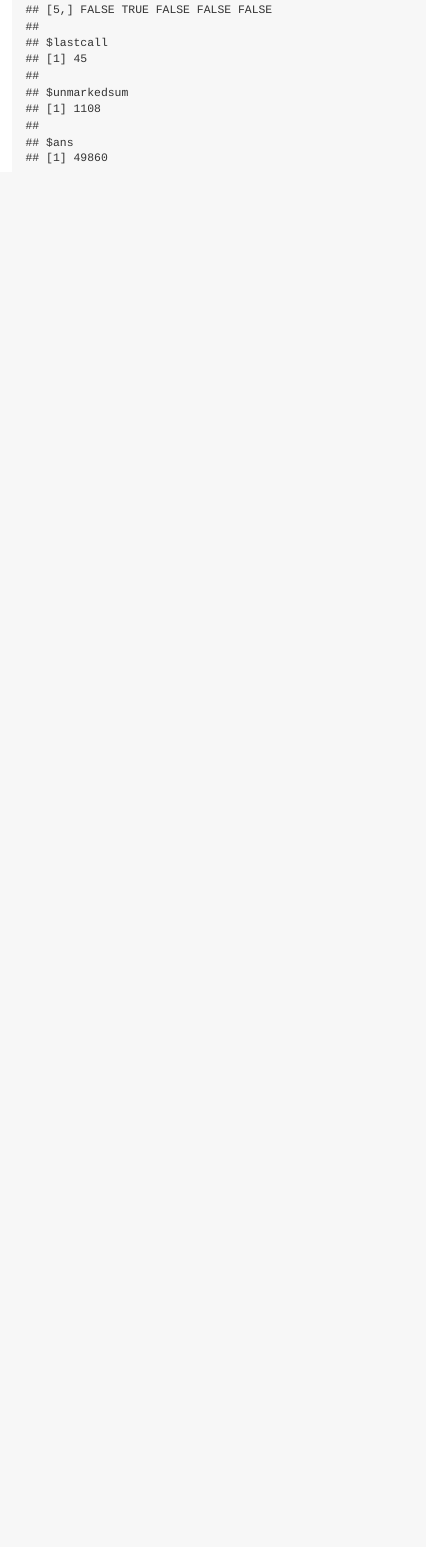
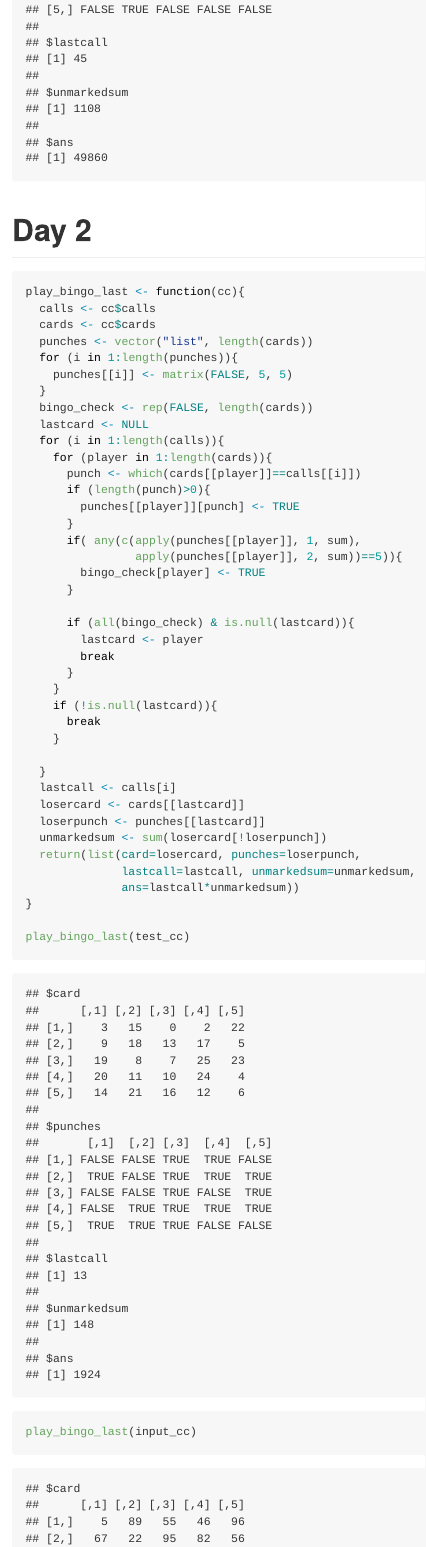
Before and after one commit to szimmer/advent-of-code-2021, an R Markdown document (Code/Day04.Rmd): the page in a window 1100 px wide, from 2780 px down. Rendered offline with R 4.5, knitr and Pandoc, with nearby package versions.

````diff
--- a/Code/Day04.Rmd
+++ b/Code/Day04.Rmd
@@ -80,3 +80,52 @@
 play_bingo(input_cc)
 
 ```
+
+
+# Day 2
+
+```{r day2}
+play_bingo_last <- function(cc){
+  calls <- cc$calls
+  cards <- cc$cards
+  punches <- vector("list", length(cards))
+  for (i in 1:length(punches)){
+    punches[[i]] <- matrix(FALSE, 5, 5)
+  }
+  bingo_check <- rep(FALSE, length(cards))
+  lastcard <- NULL
+  for (i in 1:length(calls)){
+    for (player in 1:length(cards)){
+      punch <- which(cards[[player]]==calls[[i]])
+      if (length(punch)>0){
+        punches[[player]][punch] <- TRUE
+      }
+      if( any(c(apply(punches[[player]], 1, sum),
+                apply(punches[[player]], 2, sum))==5)){
+        bingo_check[player] <- TRUE
+      }
+
+      if (all(bingo_check) & is.null(lastcard)){
+        lastcard <- player
+        break
+      }
+    }
+    if (!is.null(lastcard)){
+      break
+    }
+
+  }
+  lastcall <- calls[i]
+  losercard <- cards[[lastcard]]
+  loserpunch <- punches[[lastcard]]
+  unmarkedsum <- sum(losercard[!loserpunch])
+  return(list(card=losercard, punches=loserpunch,
+              lastcall=lastcall, unmarkedsum=unmarkedsum,
+              ans=lastcall*unmarkedsum))
+}
+
+play_bingo_last(test_cc)
+play_bingo_last(input_cc)
+
+
+```
````
Also changed, not shown: Code/Day04.md.
